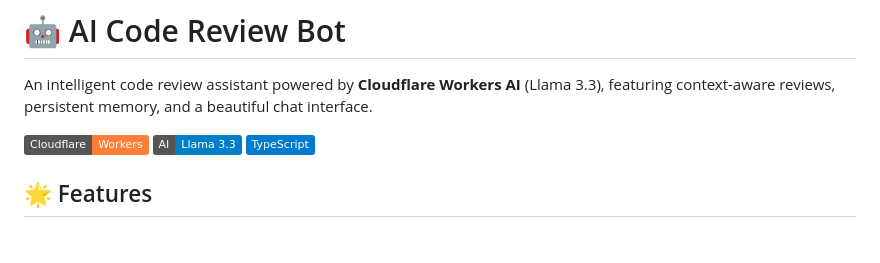
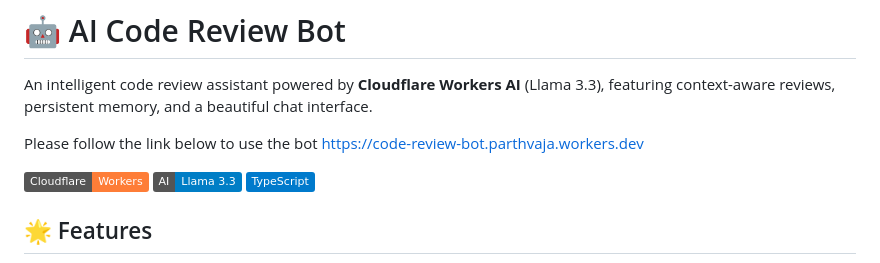
Before and after one commit to parthvaja/cf_ai_code_review_bot, a Markdown page: README.md, the part around the change. Rendered like a GitHub page; badges without logos; blank space fills up the shorter version.

Commit message:
added agent link to  Readme

```diff
--- a/README.md
+++ b/README.md
@@ -1,6 +1,9 @@
 # 🤖 AI Code Review Bot
 
 An intelligent code review assistant powered by **Cloudflare Workers AI** (Llama 3.3), featuring context-aware reviews, persistent memory, and a beautiful chat interface.
+
+Please follow the link below to use the bot
+https://code-review-bot.parthvaja.workers.dev
 
 ![Code Review Bot](https://img.shields.io/badge/Cloudflare-Workers-orange) ![AI](https://img.shields.io/badge/AI-Llama%203.3-blue) ![TypeScript](https://img.shields.io/badge/TypeScript-007ACC?logo=typescript&logoColor=white)
 
```
